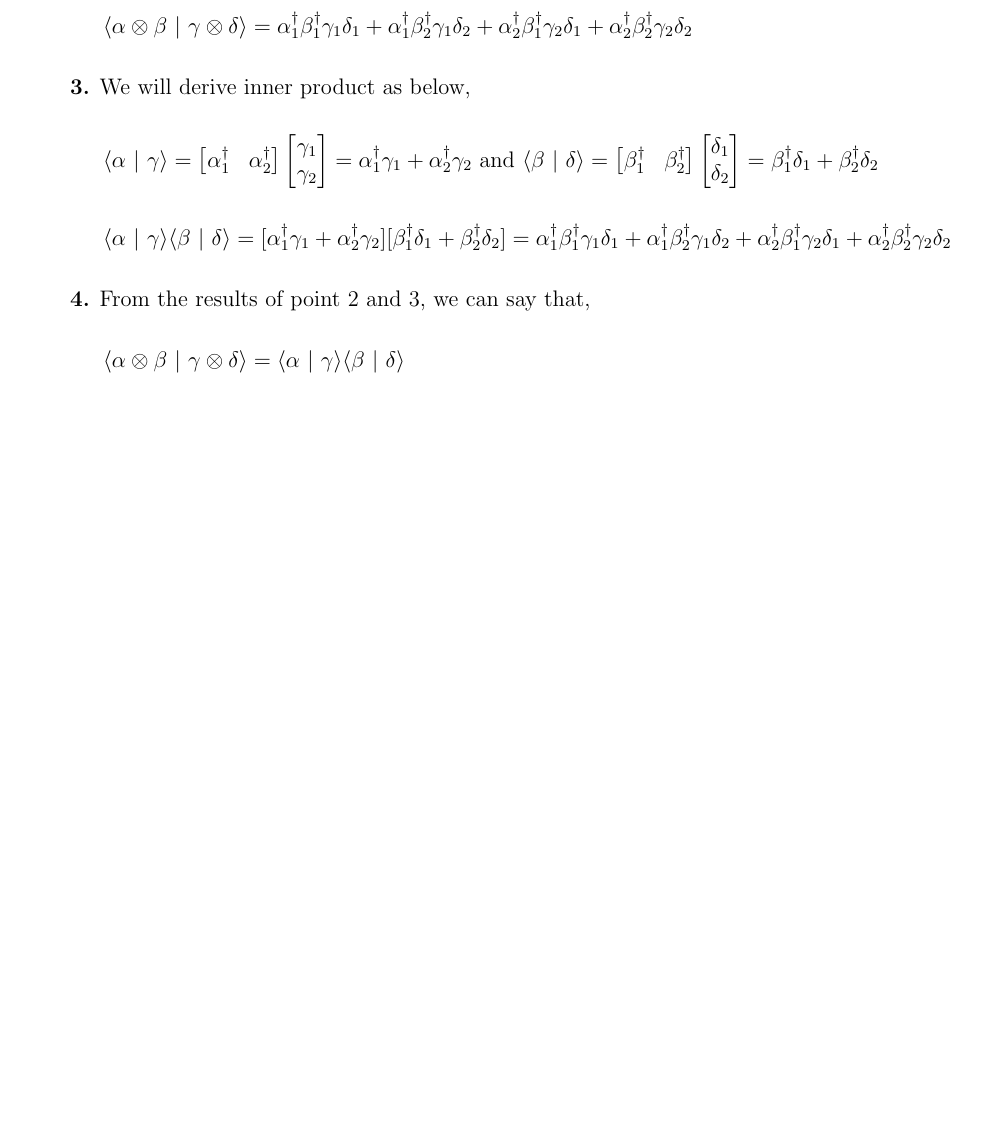
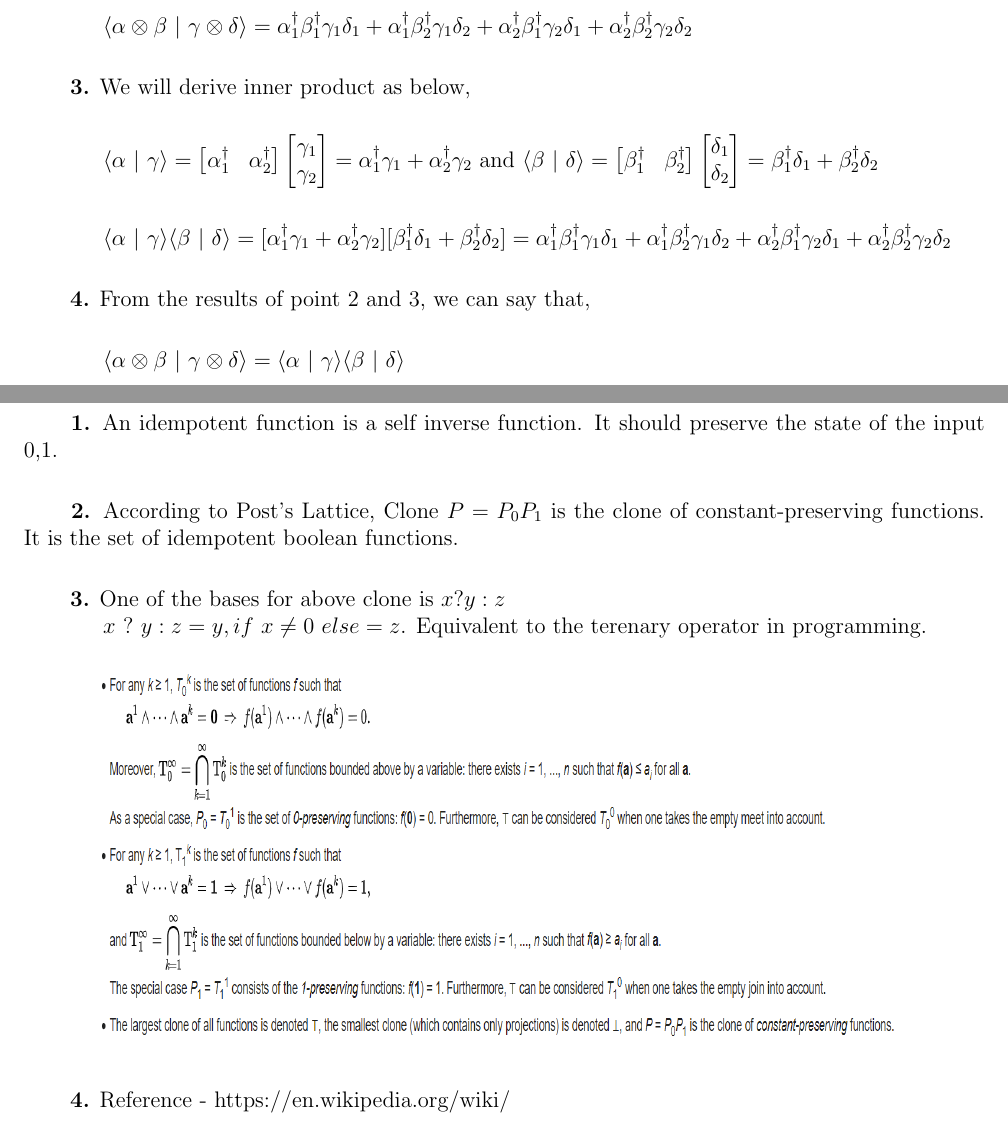
Before and after one commit to pmspraju/Quantum-Algorithms, a LaTeX problem sheet (Week 6/HW 6/HW6.tex): part of page 5 of 6 before the commit and two parts of pages 6 and 7 of 7 after it, the two joined at a grey line, cut so that both start at the same text, the shorter picture padded with empty space. Compiled offline with pdfLaTeX; an older LaTeX class or package is replaced by its successor.

Commit message:
Update 0316

```diff
--- a/Week 6/HW 6/HW6.tex
+++ b/Week 6/HW 6/HW6.tex
@@ -101,6 +113,17 @@
 
 \newpage
 
-{\bf 2.} An $n-ary$ function
+{\bf 2.} Find the basis A so that 	every idempotent Boolean function is representable as a circuit over A.
+
+ \phantom{1em} {\bf 1.} An idempotent function is a self inverse function. It should preserve the state of the input 0,1.
+
+ \phantom{1em} {\bf 2.} According to Post's Lattice, Clone $P = P_{0}P_{1}$ is the clone of constant-preserving functions. It is the set of idempotent boolean functions.
+
+ \phantom{1em} {\bf 3.} One of the bases for above clone is $x ? y : z$\\
+ \phantom{1000em}  $x \ ? \ y : z = y, if \ x \neq 0 \ else = z$. Equivalent to the terenary operator in programming.
+
+ \phantom{1000em}\includegraphics[width=15cm, height=7cm]{I55}
+
+ \phantom{1em} {\bf 4.} Reference - https://en.wikipedia.org/wiki/
 
 \end{document}
```
Also changed, not shown: Docs/Points.txt (+1 -0 lines), Week 6/HW 6/HW6.pdf, Week 6/HW 6/images/I55.png (added), Week 6/HW 6/images/I56.jpg (added), Week 6/lecture01.pdf (added), Week 6/HW 6/HW6.tex (12 more changed lines), 1 other file.
